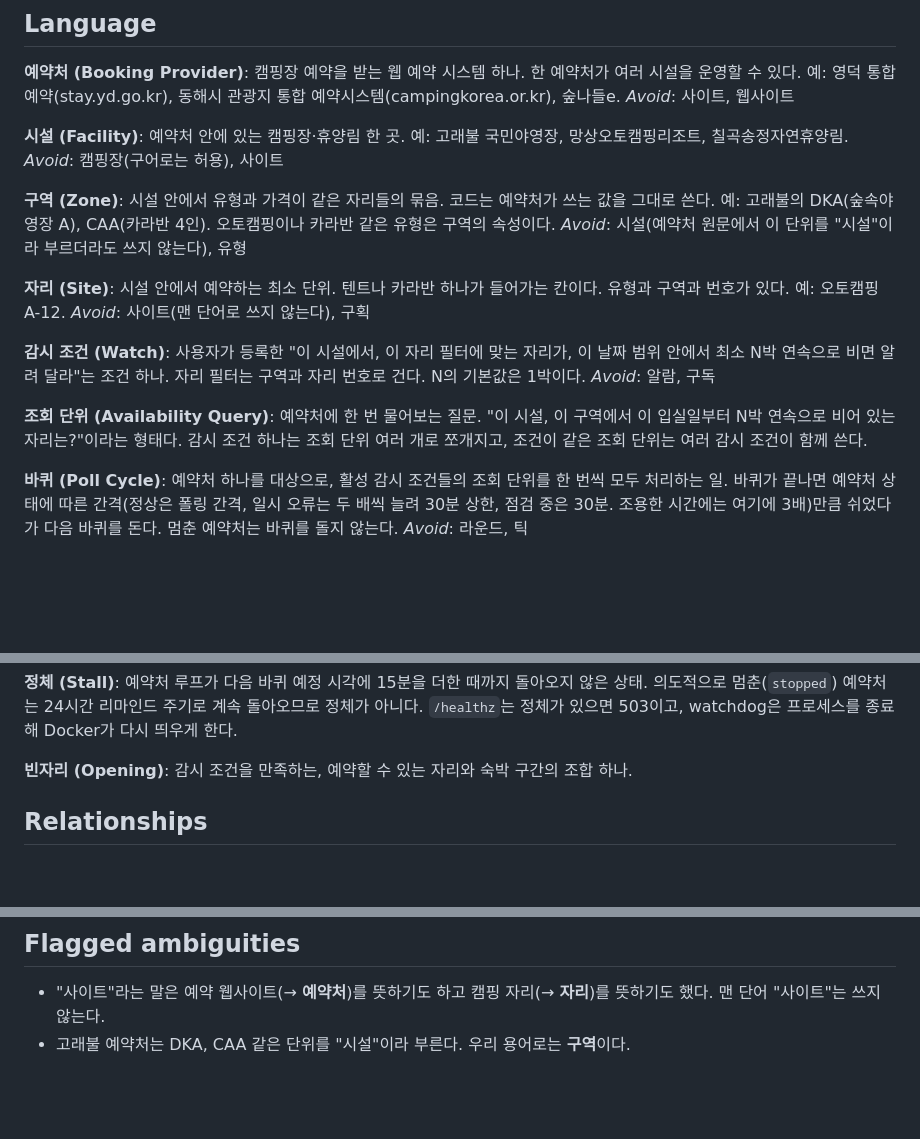
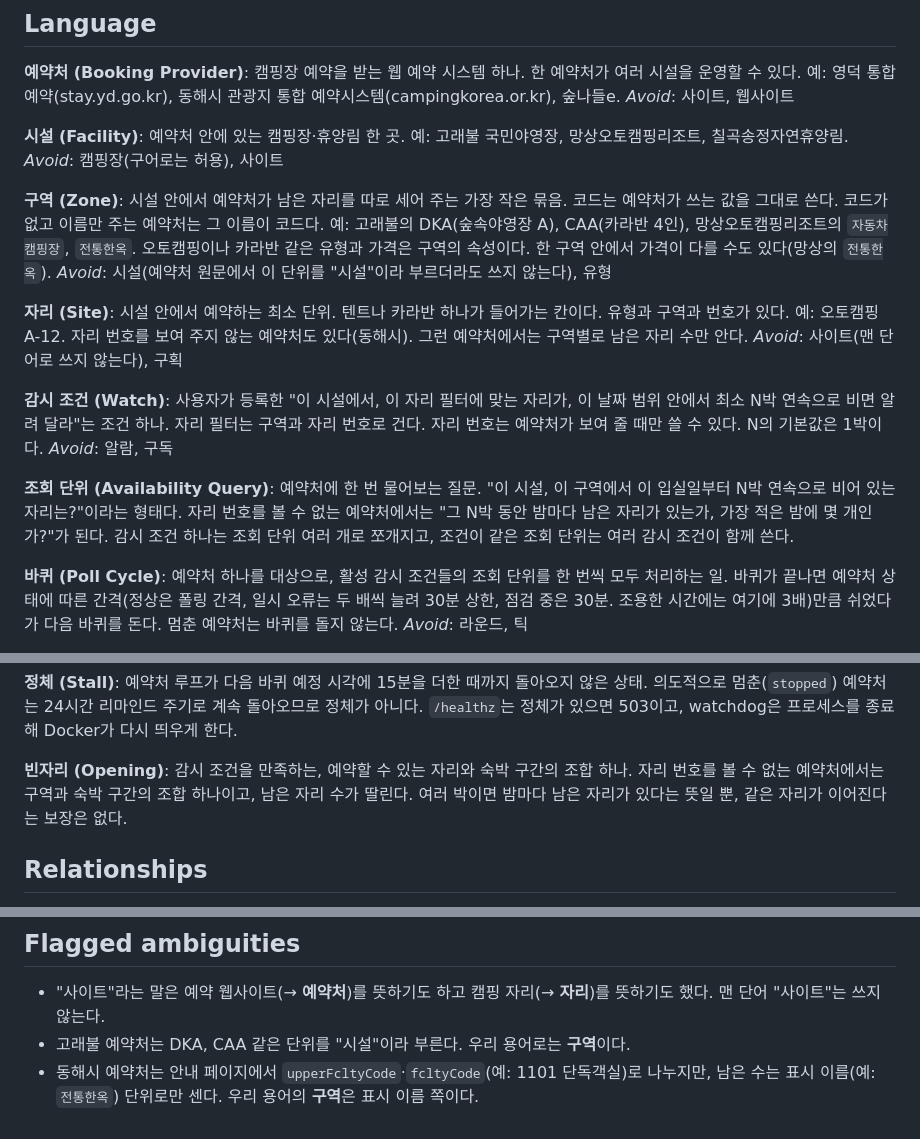
Before and after one commit to ppzxc/overlord, a Markdown page: CONTEXT.md, 3 parts joined by grey strips. Drawn GitHub-style; blank space fills up the shorter version.

Commit message:
Define 구역 by what the provider counts (#25)
Donghae reports remaining nights per display name only, without seat
numbers. Redefine 구역 as the smallest bundle a provider counts, and
widen 자리, 조회 단위, 감시 조건, 빈자리 for seatless providers.

Co-Authored-By: Claude Opus 5.5 (1M context) <noreply@anthropic.com>

```diff
--- a/CONTEXT.md
+++ b/CONTEXT.md
@@ -13,19 +13,19 @@ _Avoid_: 사이트, 웹사이트
 _Avoid_: 캠핑장(구어로는 허용), 사이트
 
 **구역 (Zone)**:
-시설 안에서 유형과 가격이 같은 자리들의 묶음. 코드는 예약처가 쓰는 값을 그대로 쓴다. 예: 고래불의 DKA(숲속야영장 A), CAA(카라반 4인). 오토캠핑이나 카라반 같은 유형은 구역의 속성이다.
+시설 안에서 예약처가 남은 자리를 따로 세어 주는 가장 작은 묶음. 코드는 예약처가 쓰는 값을 그대로 쓴다. 코드가 없고 이름만 주는 예약처는 그 이름이 코드다. 예: 고래불의 DKA(숲속야영장 A), CAA(카라반 4인), 망상오토캠핑리조트의 `자동차캠핑장`, `전통한옥`. 오토캠핑이나 카라반 같은 유형과 가격은 구역의 속성이다. 한 구역 안에서 가격이 다를 수도 있다(망상의 `전통한옥`).
 _Avoid_: 시설(예약처 원문에서 이 단위를 "시설"이라 부르더라도 쓰지 않는다), 유형
 
 **자리 (Site)**:
-시설 안에서 예약하는 최소 단위. 텐트나 카라반 하나가 들어가는 칸이다. 유형과 구역과 번호가 있다. 예: 오토캠핑 A-12.
+시설 안에서 예약하는 최소 단위. 텐트나 카라반 하나가 들어가는 칸이다. 유형과 구역과 번호가 있다. 예: 오토캠핑 A-12. 자리 번호를 보여 주지 않는 예약처도 있다(동해시). 그런 예약처에서는 구역별로 남은 자리 수만 안다.
 _Avoid_: 사이트(맨 단어로 쓰지 않는다), 구획
 
 **감시 조건 (Watch)**:
-사용자가 등록한 "이 시설에서, 이 자리 필터에 맞는 자리가, 이 날짜 범위 안에서 최소 N박 연속으로 비면 알려 달라"는 조건 하나. 자리 필터는 구역과 자리 번호로 건다. N의 기본값은 1박이다.
+사용자가 등록한 "이 시설에서, 이 자리 필터에 맞는 자리가, 이 날짜 범위 안에서 최소 N박 연속으로 비면 알려 달라"는 조건 하나. 자리 필터는 구역과 자리 번호로 건다. 자리 번호는 예약처가 보여 줄 때만 쓸 수 있다. N의 기본값은 1박이다.
 _Avoid_: 알람, 구독
 
 **조회 단위 (Availability Query)**:
-예약처에 한 번 물어보는 질문. "이 시설, 이 구역에서 이 입실일부터 N박 연속으로 비어 있는 자리는?"이라는 형태다. 감시 조건 하나는 조회 단위 여러 개로 쪼개지고, 조건이 같은 조회 단위는 여러 감시 조건이 함께 쓴다.
+예약처에 한 번 물어보는 질문. "이 시설, 이 구역에서 이 입실일부터 N박 연속으로 비어 있는 자리는?"이라는 형태다. 자리 번호를 볼 수 없는 예약처에서는 "그 N박 동안 밤마다 남은 자리가 있는가, 가장 적은 밤에 몇 개인가?"가 된다. 감시 조건 하나는 조회 단위 여러 개로 쪼개지고, 조건이 같은 조회 단위는 여러 감시 조건이 함께 쓴다.
 
 **바퀴 (Poll Cycle)**:
 예약처 하나를 대상으로, 활성 감시 조건들의 조회 단위를 한 번씩 모두 처리하는 일. 바퀴가 끝나면 예약처 상태에 따른 간격(정상은 폴링 간격, 일시 오류는 두 배씩 늘려 30분 상한, 점검 중은 30분. 조용한 시간에는 여기에 3배)만큼 쉬었다가 다음 바퀴를 돈다. 멈춘 예약처는 바퀴를 돌지 않는다.
@@ -58,7 +58,7 @@ _Avoid_: 휴지 구간, 블랙아웃
 예약처 루프가 다음 바퀴 예정 시각에 15분을 더한 때까지 돌아오지 않은 상태. 의도적으로 멈춘(`stopped`) 예약처는 24시간 리마인드 주기로 계속 돌아오므로 정체가 아니다. `/healthz`는 정체가 있으면 503이고, watchdog은 프로세스를 종료해 Docker가 다시 띄우게 한다.
 
 **빈자리 (Opening)**:
-감시 조건을 만족하는, 예약할 수 있는 자리와 숙박 구간의 조합 하나.
+감시 조건을 만족하는, 예약할 수 있는 자리와 숙박 구간의 조합 하나. 자리 번호를 볼 수 없는 예약처에서는 구역과 숙박 구간의 조합 하나이고, 남은 자리 수가 딸린다. 여러 박이면 밤마다 남은 자리가 있다는 뜻일 뿐, 같은 자리가 이어진다는 보장은 없다.
 
 ## Relationships
 
@@ -73,3 +73,4 @@ _Avoid_: 휴지 구간, 블랙아웃
 
 - "사이트"라는 말은 예약 웹사이트(→ **예약처**)를 뜻하기도 하고 캠핑 자리(→ **자리**)를 뜻하기도 했다. 맨 단어 "사이트"는 쓰지 않는다.
 - 고래불 예약처는 DKA, CAA 같은 단위를 "시설"이라 부른다. 우리 용어로는 **구역**이다.
+- 동해시 예약처는 안내 페이지에서 `upperFcltyCode`·`fcltyCode`(예: 1101 단독객실)로 나누지만, 남은 수는 표시 이름(예: `전통한옥`) 단위로만 센다. 우리 용어의 **구역**은 표시 이름 쪽이다.
```
